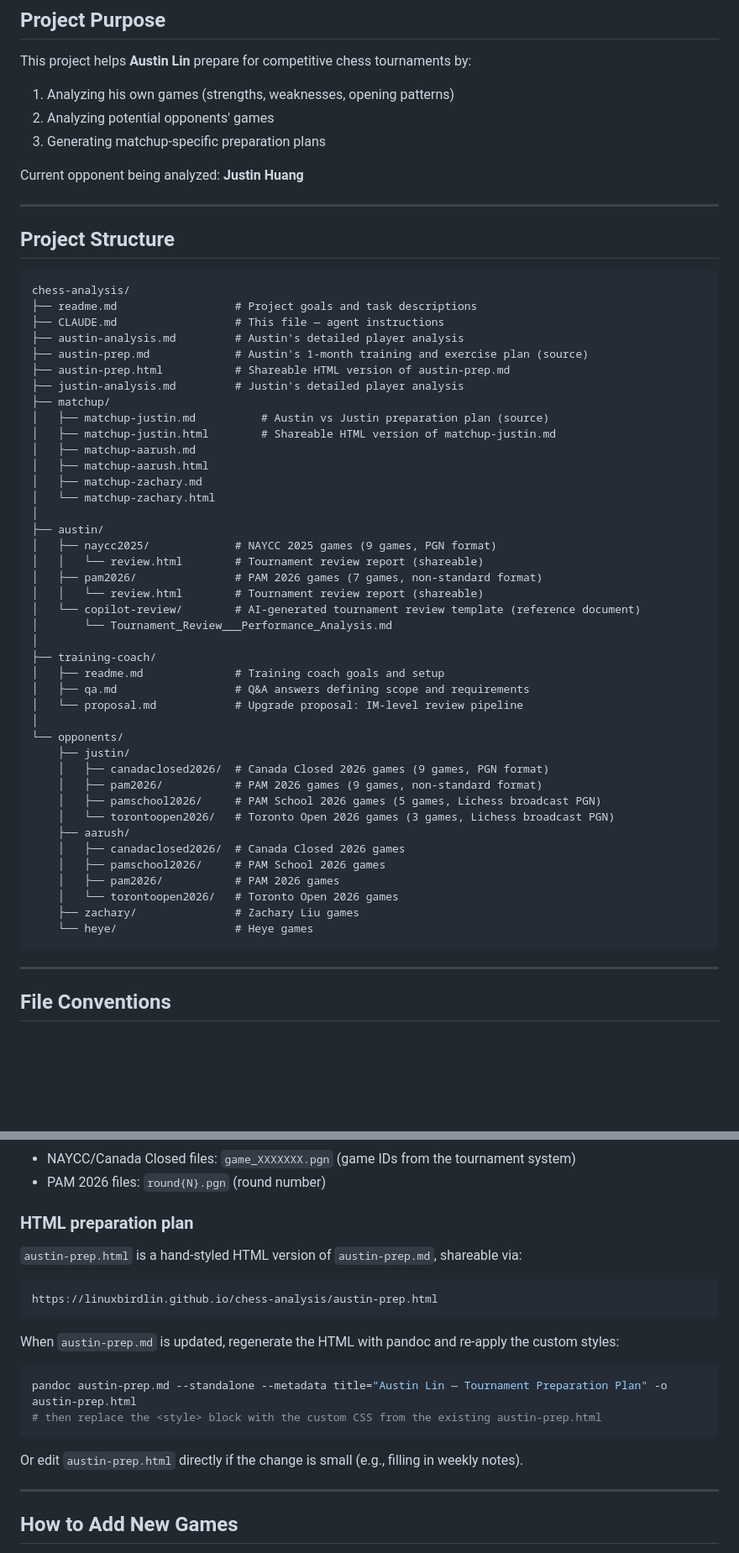
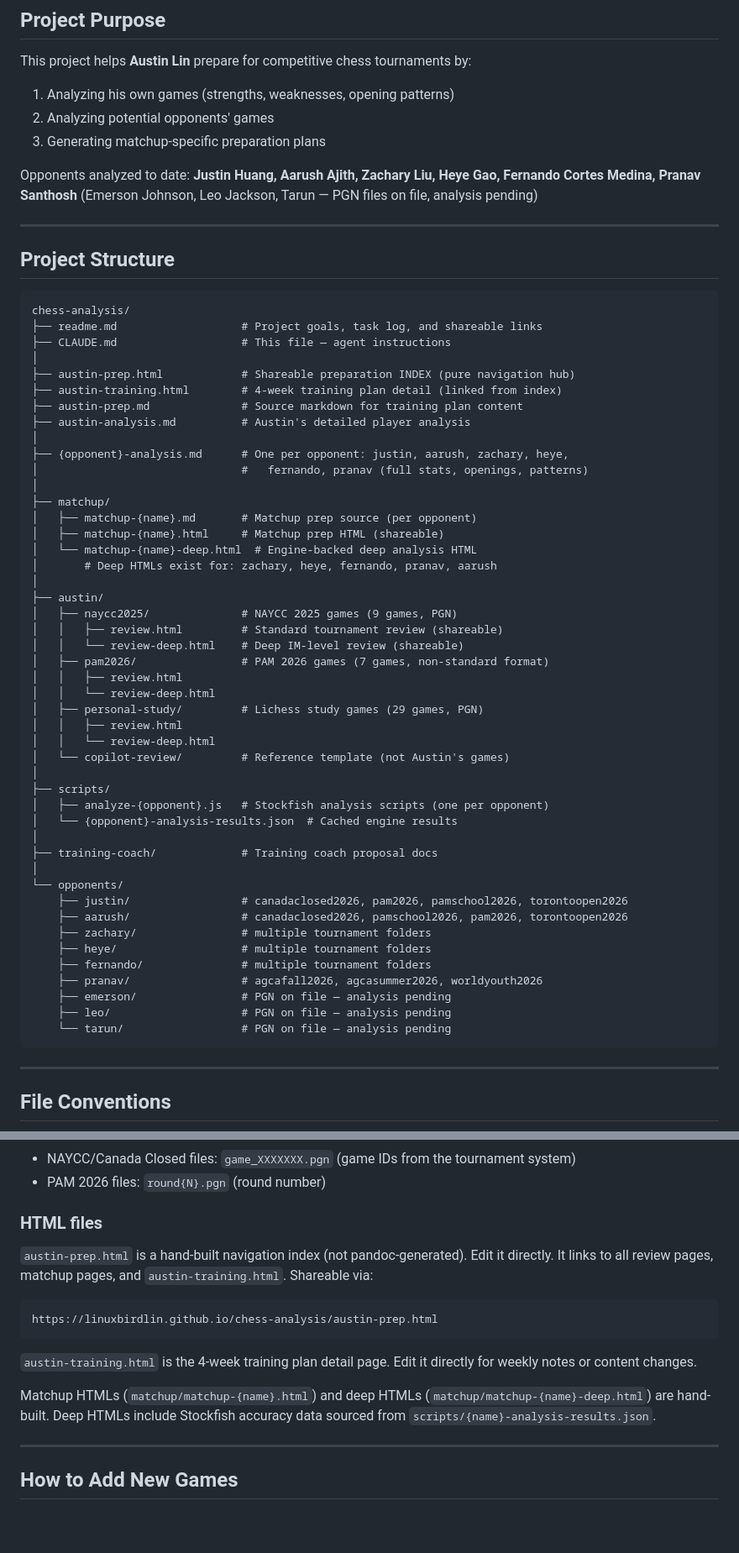
Before and after one commit to linuxbirdlin/chess-analysis, a Markdown page: CLAUDE.md, 2 parts joined by grey strips. Shown at 84% size. GitHub-like rendering; blank space fills up the shorter version.

````diff
--- a/CLAUDE.md
+++ b/CLAUDE.md
@@ -11,7 +11,7 @@ This project helps **Austin Lin** prepare for competitive chess tournaments by:
 2. Analyzing potential opponents' games
 3. Generating matchup-specific preparation plans
 
-Current opponent being analyzed: **Justin Huang**
+Opponents analyzed to date: **Justin Huang, Aarush Ajith, Zachary Liu, Heye Gao, Fernando Cortes Medina, Pranav Santhosh** (Emerson Johnson, Leo Jackson, Tarun — PGN files on file, analysis pending)
 
 ---
 
@@ -19,46 +19,51 @@ Current opponent being analyzed: **Justin Huang**
 
 ```
 chess-analysis/
-├── readme.md                  # Project goals and task descriptions
-├── CLAUDE.md                  # This file — agent instructions
-├── austin-analysis.md         # Austin's detailed player analysis
-├── austin-prep.md             # Austin's 1-month training and exercise plan (source)
-├── austin-prep.html           # Shareable HTML version of austin-prep.md
-├── justin-analysis.md         # Justin's detailed player analysis
+├── readme.md                   # Project goals, task log, and shareable links
+├── CLAUDE.md                   # This file — agent instructions
+│
+├── austin-prep.html            # Shareable preparation INDEX (pure navigation hub)
+├── austin-training.html        # 4-week training plan detail (linked from index)
+├── austin-prep.md              # Source markdown for training plan content
+├── austin-analysis.md          # Austin's detailed player analysis
+│
+├── {opponent}-analysis.md      # One per opponent: justin, aarush, zachary, heye,
+│                               #   fernando, pranav (full stats, openings, patterns)
+│
 ├── matchup/
-│   ├── matchup-justin.md          # Austin vs Justin preparation plan (source)
-│   ├── matchup-justin.html        # Shareable HTML version of matchup-justin.md
-│   ├── matchup-aarush.md
-│   ├── matchup-aarush.html
-│   ├── matchup-zachary.md
-│   └── matchup-zachary.html
+│   ├── matchup-{name}.md       # Matchup prep source (per opponent)
+│   ├── matchup-{name}.html     # Matchup prep HTML (shareable)
+│   └── matchup-{name}-deep.html  # Engine-backed deep analysis HTML
+│       # Deep HTMLs exist for: zachary, heye, fernando, pranav, aarush
 │
 ├── austin/
-│   ├── naycc2025/             # NAYCC 2025 games (9 games, PGN format)
-│   │   └── review.html        # Tournament review report (shareable)
-│   ├── pam2026/               # PAM 2026 games (7 games, non-standard format)
-│   │   └── review.html        # Tournament review report (shareable)
-│   └── copilot-review/        # AI-generated tournament review template (reference document)
-│       └── Tournament_Review___Performance_Analysis.md
+│   ├── naycc2025/              # NAYCC 2025 games (9 games, PGN)
+│   │   ├── review.html         # Standard tournament review (shareable)
+│   │   └── review-deep.html    # Deep IM-level review (shareable)
+│   ├── pam2026/                # PAM 2026 games (7 games, non-standard format)
+│   │   ├── review.html
+│   │   └── review-deep.html
+│   ├── personal-study/         # Lichess study games (29 games, PGN)
+│   │   ├── review.html
+│   │   └── review-deep.html
+│   └── copilot-review/         # Reference template (not Austin's games)
 │
-├── training-coach/
-│   ├── readme.md              # Training coach goals and setup
-│   ├── qa.md                  # Q&A answers defining scope and requirements
-│   └── proposal.md            # Upgrade proposal: IM-level review pipeline
+├── scripts/
+│   ├── analyze-{opponent}.js   # Stockfish analysis scripts (one per opponent)
+│   └── {opponent}-analysis-results.json  # Cached engine results
+│
+├── training-coach/             # Training coach proposal docs
 │
 └── opponents/
-    ├── justin/
-    │   ├── canadaclosed2026/  # Canada Closed 2026 games (9 games, PGN format)
-    │   ├── pam2026/           # PAM 2026 games (9 games, non-standard format)
-    │   ├── pamschool2026/     # PAM School 2026 games (5 games, Lichess broadcast PGN)
-    │   └── torontoopen2026/   # Toronto Open 2026 games (3 games, Lichess broadcast PGN)
-    ├── aarush/
-    │   ├── canadaclosed2026/  # Canada Closed 2026 games
-    │   ├── pamschool2026/     # PAM School 2026 games
-    │   ├── pam2026/           # PAM 2026 games
-    │   └── torontoopen2026/   # Toronto Open 2026 games
-    ├── zachary/               # Zachary Liu games
-    └── heye/                  # Heye games
+    ├── justin/                 # canadaclosed2026, pam2026, pamschool2026, torontoopen2026
+    ├── aarush/                 # canadaclosed2026, pamschool2026, pam2026, torontoopen2026
+    ├── zachary/                # multiple tournament folders
+    ├── heye/                   # multiple tournament folders
+    ├── fernando/               # multiple tournament folders
+    ├── pranav/                 # agcafall2026, agcasummer2026, worldyouth2026
+    ├── emerson/                # PGN on file — analysis pending
+    ├── leo/                    # PGN on file — analysis pending
+    └── tarun/                  # PGN on file — analysis pending
 ```
 
 ---
@@ -88,17 +93,16 @@ Lin, Austin (1865) - Villalba, Pacha (1731)
 - NAYCC/Canada Closed files: `game_XXXXXXX.pgn` (game IDs from the tournament system)
 - PAM 2026 files: `round{N}.pgn` (round number)
 
-### HTML preparation plan
-`austin-prep.html` is a hand-styled HTML version of `austin-prep.md`, shareable via:
+### HTML files
+
+`austin-prep.html` is a hand-built navigation index (not pandoc-generated). Edit it directly. It links to all review pages, matchup pages, and `austin-training.html`. Shareable via:
 ```
 https://linuxbirdlin.github.io/chess-analysis/austin-prep.html
 ```
-When `austin-prep.md` is updated, regenerate the HTML with pandoc and re-apply the custom styles:
-```bash
-pandoc austin-prep.md --standalone --metadata title="Austin Lin — Tournament Preparation Plan" -o austin-prep.html
-# then replace the <style> block with the custom CSS from the existing austin-prep.html
-```
-Or edit `austin-prep.html` directly if the change is small (e.g., filling in weekly notes).
+
+`austin-training.html` is the 4-week training plan detail page. Edit it directly for weekly notes or content changes.
+
+Matchup HTMLs (`matchup/matchup-{name}.html`) and deep HTMLs (`matchup/matchup-{name}-deep.html`) are hand-built. Deep HTMLs include Stockfish accuracy data sourced from `scripts/{name}-analysis-results.json`.
 
 ---
 
````
Also changed, not shown: other parts of CLAUDE.md (+32 -23 lines), readme.md (+23 -10 lines).
